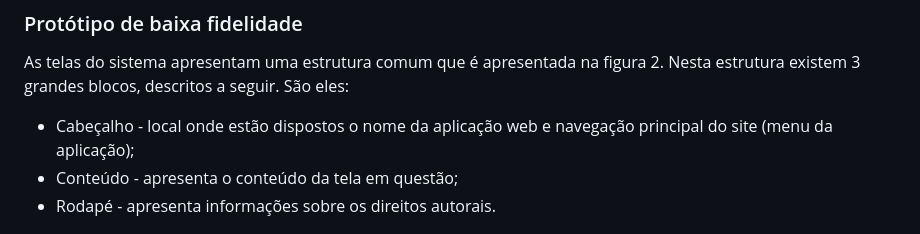
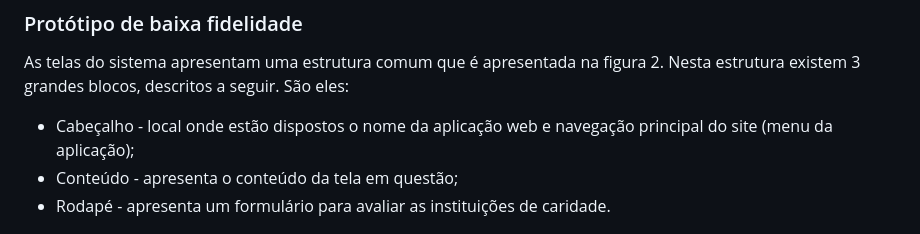
Before and after one commit to ICEI-PUC-Minas-PMV-ADS/pmv-ads-2024-1-e1-proj-web-t14-voluntech, a Markdown page: documentos/04-Projeto de Interface.md, the part around the change printed below. Drawn GitHub-style.

Commit message:
Interface design changes

```diff
--- a/documentos/04-Projeto de Interface.md
+++ b/documentos/04-Projeto de Interface.md
@@ -18,7 +18,7 @@ As telas do sistema apresentam uma estrutura comum que é apresentada na figura
 <ul>
   <li>Cabeçalho - local onde estão dispostos o nome da aplicação web e navegação principal do site (menu da aplicação);</li>
   <li>Conteúdo - apresenta o conteúdo da tela em questão;</li>
-  <li>Rodapé - apresenta informações sobre os direitos autorais.</li>
+  <li>Rodapé - apresenta um formulário para avaliar as instituições de caridade.</li>
 </ul>
 
 <figure>
```
Also changed, not shown: other parts of documentos/04-Projeto de Interface.md (+8 -12 lines).
